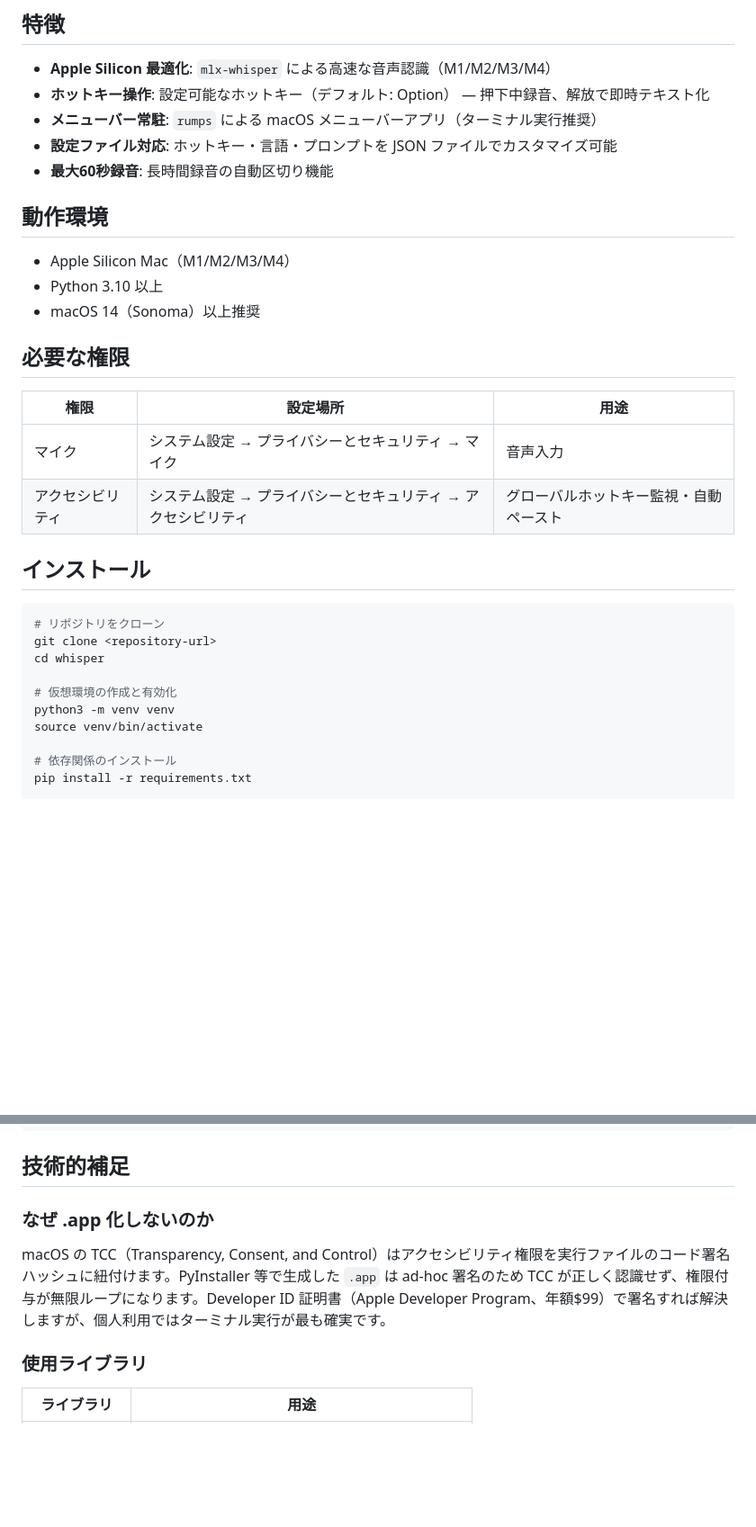
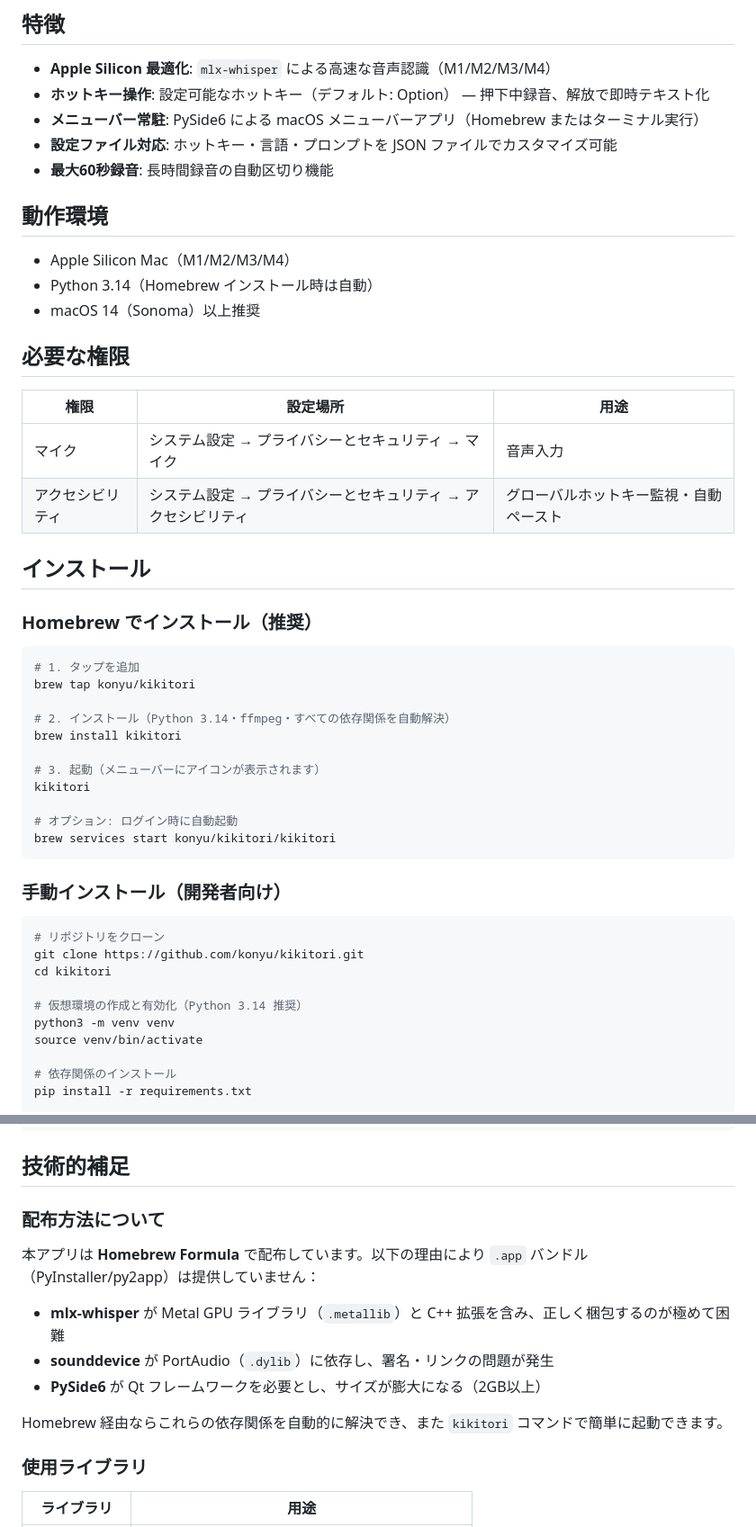
Before and after one commit to konyu/kikitori, a Markdown page: README.md, 2 parts joined by grey strips. Shown at 90% size. GitHub-like rendering; blank space fills up the shorter version.

Commit message:
Update README with Homebrew installation instructions
- Add Homebrew tap/install as recommended method
- Move manual install to developer section
- Update distribution explanation (why no .app bundle)
- Update Python version to 3.14

````diff
--- a/README.md
+++ b/README.md
@@ -6,14 +6,14 @@ macOS 向け音声認識入力ツール。ホットキー押下中にマイク
 
 - **Apple Silicon 最適化**: `mlx-whisper` による高速な音声認識（M1/M2/M3/M4）
 - **ホットキー操作**: 設定可能なホットキー（デフォルト: Option） — 押下中録音、解放で即時テキスト化
-- **メニューバー常駐**: `rumps` による macOS メニューバーアプリ（ターミナル実行推奨）
+- **メニューバー常駐**: PySide6 による macOS メニューバーアプリ（Homebrew またはターミナル実行）
 - **設定ファイル対応**: ホットキー・言語・プロンプトを JSON ファイルでカスタマイズ可能
 - **最大60秒録音**: 長時間録音の自動区切り機能
 
 ## 動作環境
 
 - Apple Silicon Mac（M1/M2/M3/M4）
-- Python 3.10 以上
+- Python 3.14（Homebrew インストール時は自動）
 - macOS 14（Sonoma）以上推奨
 
 ## 必要な権限
@@ -25,12 +25,30 @@ macOS 向け音声認識入力ツール。ホットキー押下中にマイク
 
 ## インストール
 
+### Homebrew でインストール（推奨）
+
+```bash
+# 1. タップを追加
+brew tap konyu/kikitori
+
+# 2. インストール（Python 3.14・ffmpeg・すべての依存関係を自動解決）
+brew install kikitori
+
+# 3. 起動（メニューバーにアイコンが表示されます）
+kikitori
+
+# オプション: ログイン時に自動起動
+brew services start konyu/kikitori/kikitori
+```
+
+### 手動インストール（開発者向け）
+
 ```bash
 # リポジトリをクローン
-git clone <repository-url>
-cd whisper
+git clone https://github.com/konyu/kikitori.git
+cd kikitori
 
-# 仮想環境の作成と有効化
+# 仮想環境の作成と有効化（Python 3.14 推奨）
 python3 -m venv venv
 source venv/bin/activate
 
@@ -176,9 +194,15 @@ rm -rf ~/.cache/huggingface
 
 ## 技術的補足
 
-### なぜ .app 化しないのか
+### 配布方法について
 
-macOS の TCC（Transparency, Consent, and Control）はアクセシビリティ権限を実行ファイルのコード署名ハッシュに紐付けます。PyInstaller 等で生成した `.app` は ad-hoc 署名のため TCC が正しく認識せず、権限付与が無限ループになります。Developer ID 証明書（Apple Developer Program、年額$99）で署名すれば解決しますが、個人利用ではターミナル実行が最も確実です。
+本アプリは **Homebrew Formula** で配布しています。以下の理由により `.app` バンドル（PyInstaller/py2app）は提供していません：
+
+- **mlx-whisper** が Metal GPU ライブラリ（`.metallib`）と C++ 拡張を含み、正しく梱包するのが極めて困難
+- **sounddevice** が PortAudio（`.dylib`）に依存し、署名・リンクの問題が発生
+- **PySide6** が Qt フレームワークを必要とし、サイズが膨大になる（2GB以上）
+
+Homebrew 経由ならこれらの依存関係を自動的に解決でき、また `kikitori` コマンドで簡単に起動できます。
 
 ### 使用ライブラリ
 
````
